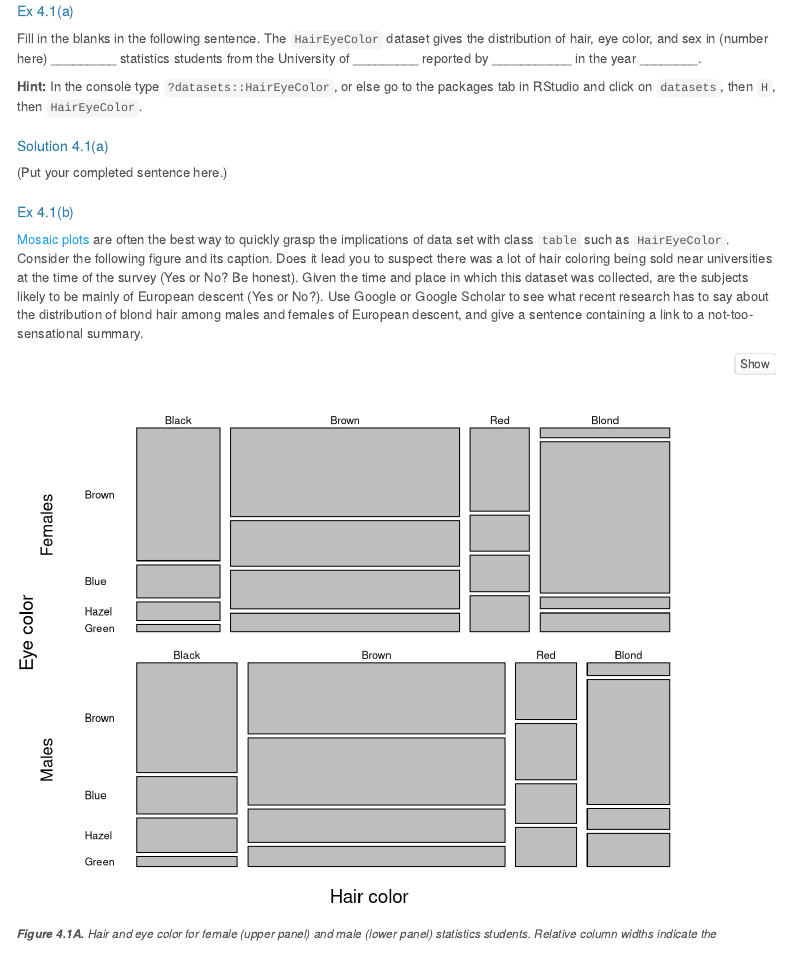
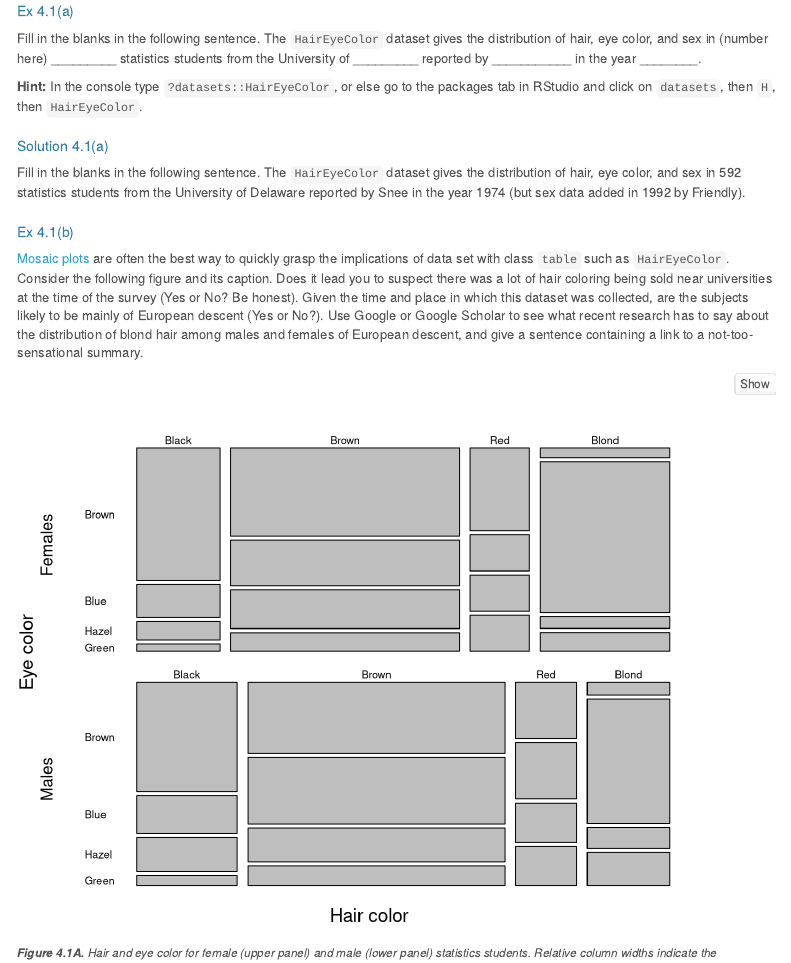
Before and after one commit to mt-astro/BayesAnalysis, an R Markdown document (A4/Tucker_A4.Rmd): the page in a window 1100 px wide, from 790 px down. Rendered offline with R 4.5, knitr and Pandoc, with nearby package versions; menus at the side of the page are left out.

Commit message:
A4 progress

```diff
--- a/A4/Tucker_A4.Rmd
+++ b/A4/Tucker_A4.Rmd
@@ -90,7 +90,9 @@ Fill in the blanks in the following sentence. The `HairEyeColor` dataset gives t
 **Hint:** In the console type `?datasets::HairEyeColor`, or else go to the packages tab in RStudio and click on `datasets`, then `H`, then `HairEyeColor`.
 
 ## Solution 4.1(a)
-(Put your completed sentence here.)
+
+Fill in the blanks in the following sentence. The `HairEyeColor` dataset gives the distribution of hair, eye color, and sex in 592 statistics students from the University of Delaware reported by Snee in the year 1974 (but sex data added in 1992 by Friendly).
+
 
 ## Ex 4.1(b)
 [Mosaic plots](https://en.wikipedia.org/wiki/Mosaic_plot) are often the best way to quickly grasp the implications of data set with class `table` such as `HairEyeColor`. Consider the following figure and its caption. Does it lead you to suspect there was a lot of hair coloring being sold near universities at the time of the survey (Yes or No? Be honest). Given the time and place in which this dataset was collected, are the subjects likely to be mainly of European descent (Yes or No?). Use Google or Google Scholar to see what recent research has to say about the distribution of blond hair among males and females of European descent, and give a sentence containing a link to a not-too-sensational summary.
```
Also changed, not shown: A4/Tucker_A4.html (added), 1 other file.
